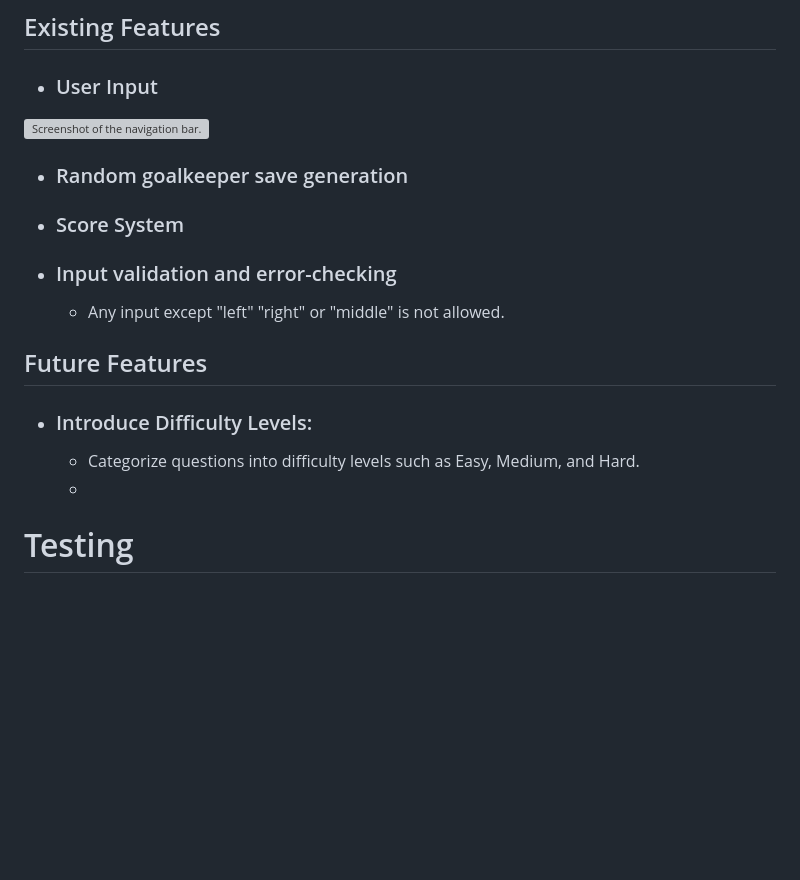
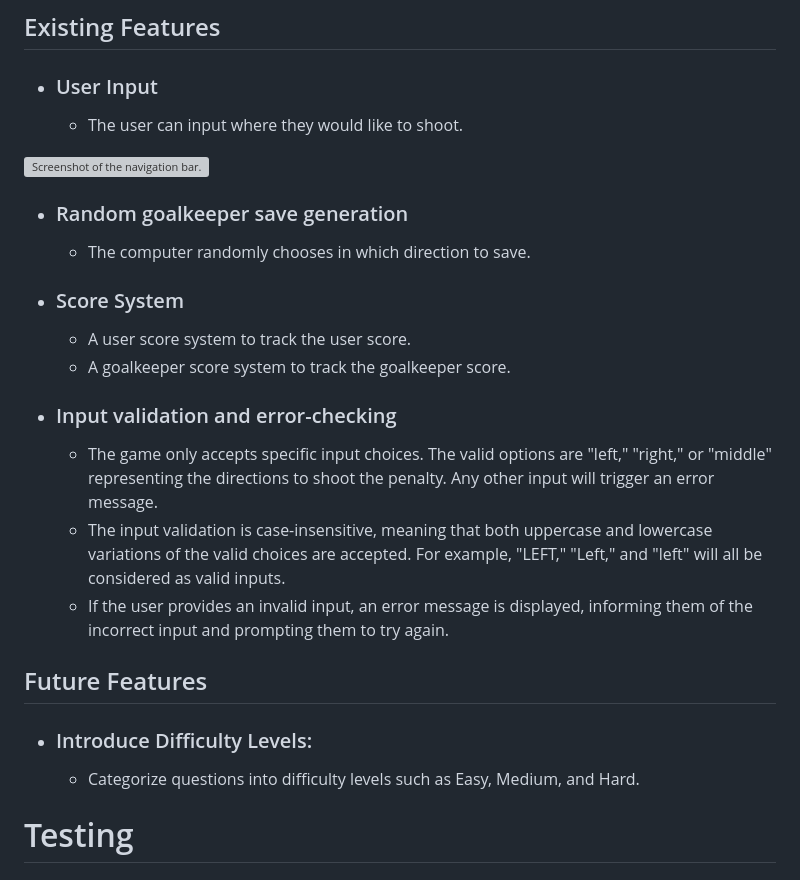
Before and after one commit to samuelkerstell/portfolio-project-3, a Markdown page: README.md, the part around one of its changes. GitHub-like rendering; blank space fills up the shorter version; grey boxes are pictures that could not be loaded.

```diff
--- a/README.md
+++ b/README.md
@@ -28,21 +28,27 @@ Penalty Shootout, first to 5 is a simple Python game where you compete against a
 ## Existing Features
 
 * ### User Input
+  * The user can input where they would like to shoot.
 
 ![Screenshot of the navigation bar.](readme-images/header.png)
 
 * ### Random goalkeeper save generation
+  * The computer randomly chooses in which direction to save.
 
 * ### Score System
+  * A user score system to track the user score.
+  * A goalkeeper score system to track the goalkeeper score.
 
 * ### Input validation and error-checking
-    * Any input except "left" "right" or "middle" is not allowed.
+  * The game only accepts specific input choices. The valid options are "left," "right," or "middle" representing the directions to shoot the penalty. Any other input will trigger an error message.
+  * The input validation is case-insensitive, meaning that both uppercase and lowercase variations of the valid choices are accepted. For example, "LEFT," "Left," and "left" will all be considered as valid inputs.
+  *  If the user provides an invalid input, an error message is displayed, informing them of the incorrect input and prompting them to try again.
+
 
 
 ## Future Features
 * ### Introduce Difficulty Levels:
    * Categorize questions into difficulty levels such as Easy, Medium, and Hard.
-   *
 
 # Testing
 
```
Also changed, not shown: other parts of README.md (+13 -29 lines).
